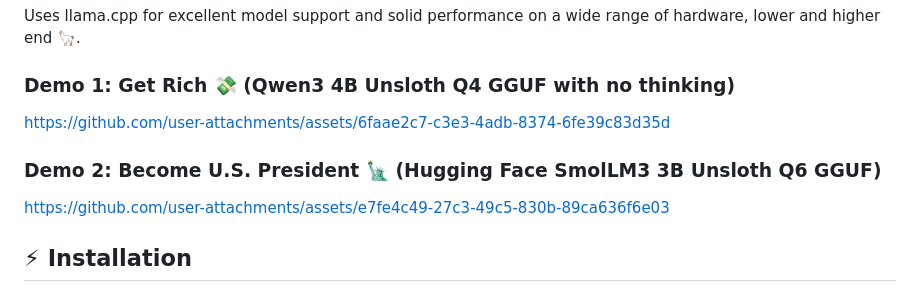
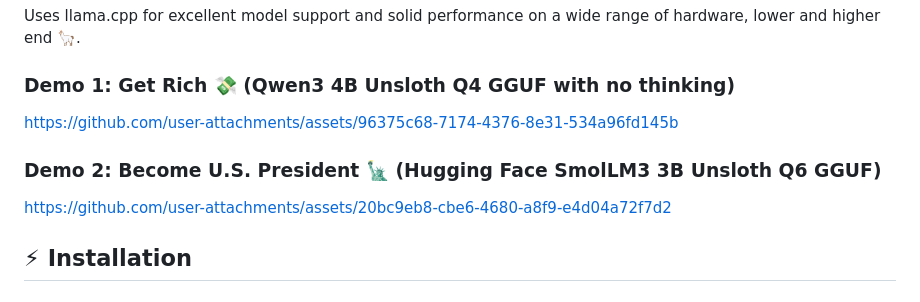
Before and after one commit to dhruvp987/ChatBox, a Markdown page: README.md, the part around the change. GitHub-like rendering.

Commit message:
Update demos in README.md

```diff
--- a/README.md
+++ b/README.md
@@ -26,10 +26,9 @@ Easily chat with local models over the web using a friendly interface 💬.
 Uses llama.cpp for excellent model support and solid performance on a wide range of hardware, lower and higher end 🦙.
 
 ### Demo 1: Get Rich 💸 (Qwen3 4B Unsloth Q4 GGUF with no thinking)
-https://github.com/user-attachments/assets/6faae2c7-c3e3-4adb-8374-6fe39c83d35d
-
+https://github.com/user-attachments/assets/96375c68-7174-4376-8e31-534a96fd145b
 ### Demo 2: Become U.S. President 🗽 (Hugging Face SmolLM3 3B Unsloth Q6 GGUF)
-https://github.com/user-attachments/assets/e7fe4c49-27c3-49c5-830b-89ca636f6e03
+https://github.com/user-attachments/assets/20bc9eb8-cbe6-4680-a8f9-e4d04a72f7d2
 ## ⚡ Installation
 ### Prerequisites
 - uv (a Python package manager)
```
